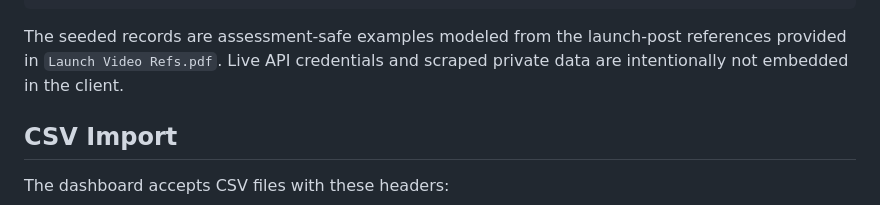
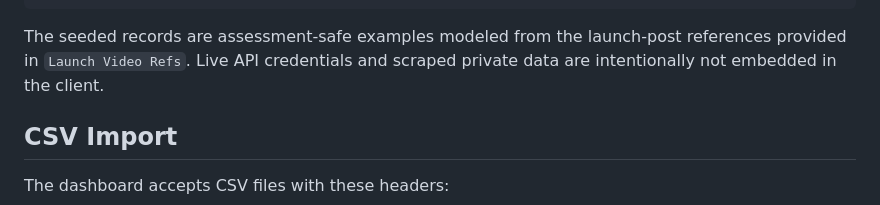
Before and after one commit to somerlatte/launch-signal-dashboard, a Markdown page: README.md, the part around the change. Rendered like a GitHub page.

````diff
--- a/README.md
+++ b/README.md
@@ -48,7 +48,7 @@ Each launch record is normalized into this shape:
 }
 ```
 
-The seeded records are assessment-safe examples modeled from the launch-post references provided in `Launch Video Refs.pdf`. Live API credentials and scraped private data are intentionally not embedded in the client.
+The seeded records are assessment-safe examples modeled from the launch-post references provided in `Launch Video Refs`. Live API credentials and scraped private data are intentionally not embedded in the client.
 
 ## CSV Import
 
````
